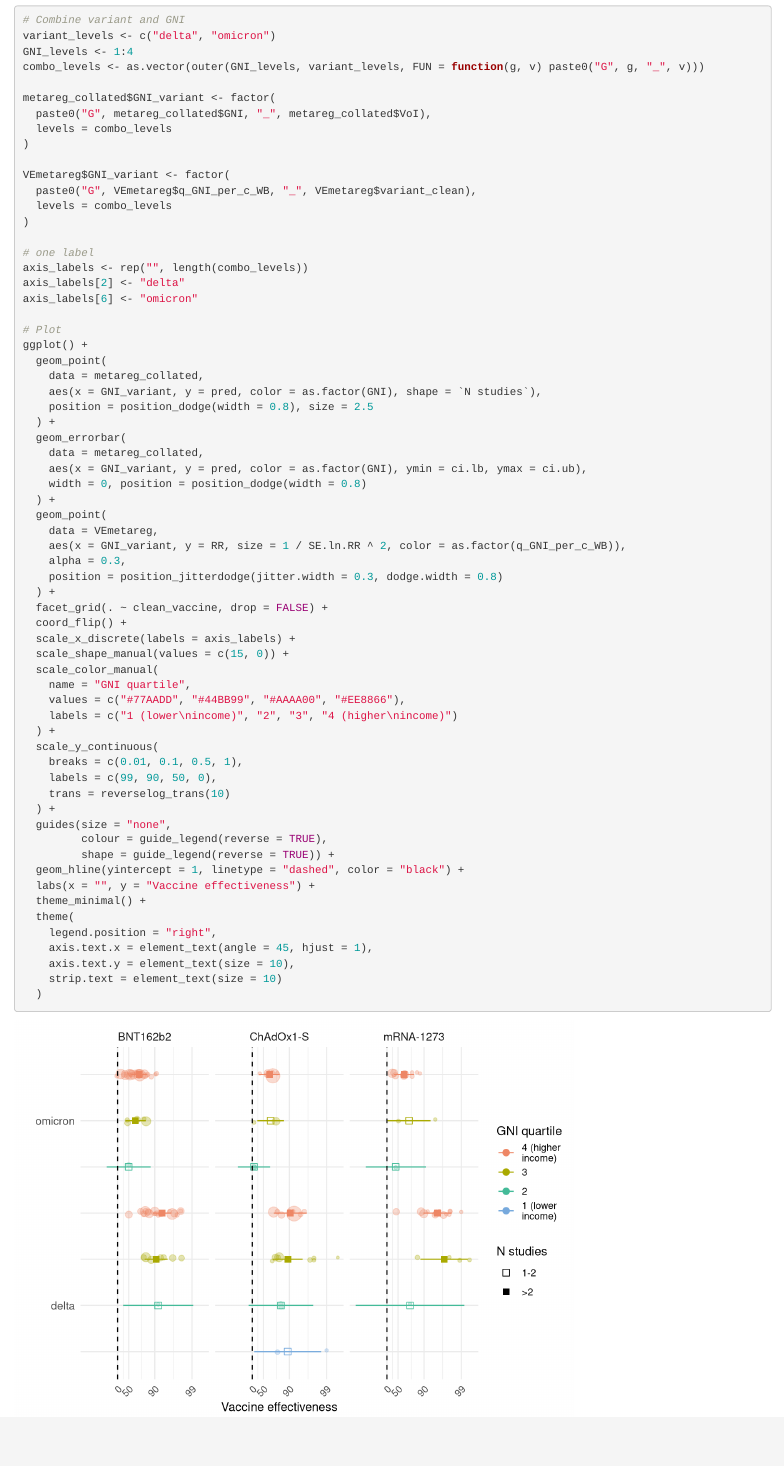
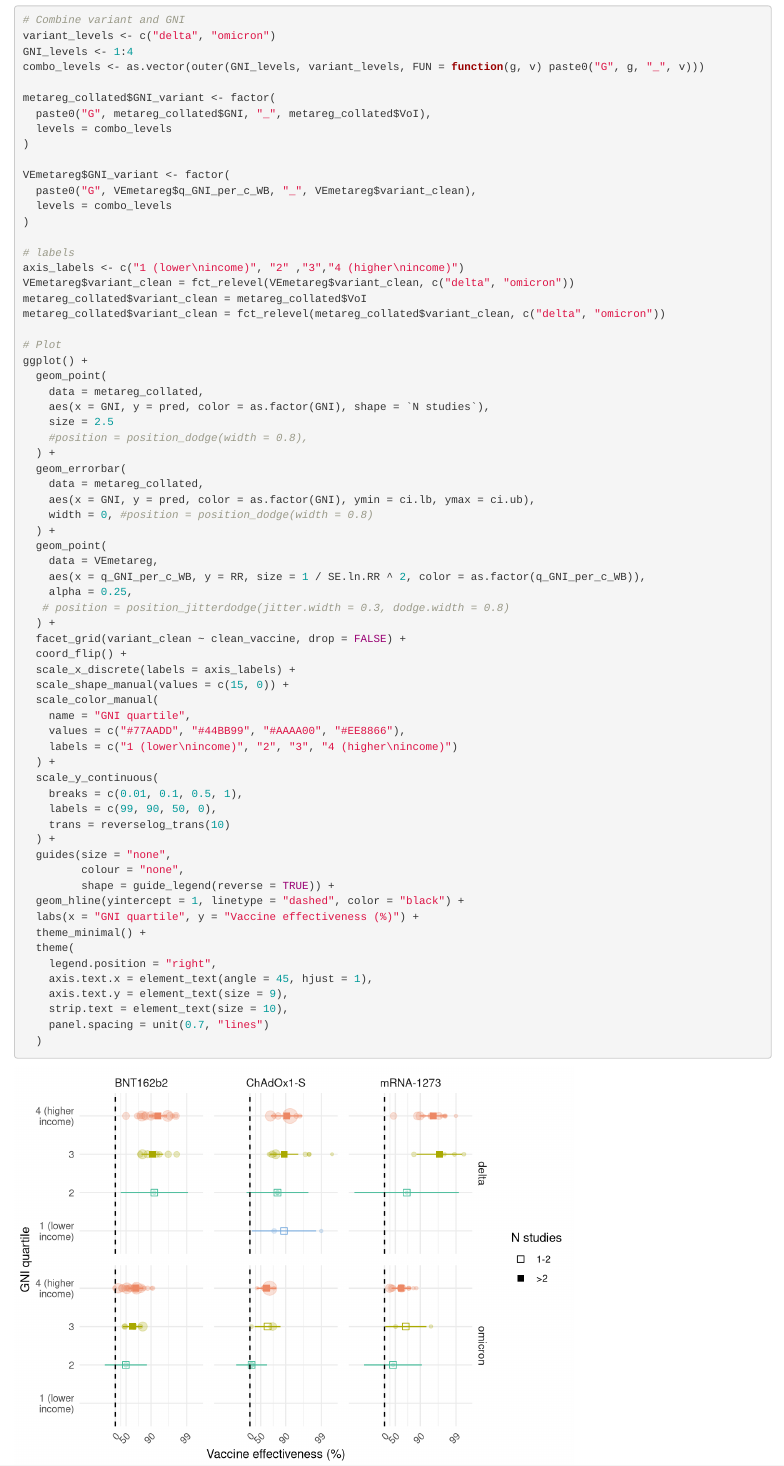
Before and after one commit to marrpesce/COVID-global-vaccine-disparities, an R Markdown document (Scripts/8 Meta-regression summary.Rmd): the page in a window 1100 px wide, from 4400 px down. Rendered offline with R 4.5, knitr and Pandoc, with nearby package versions; code that draws random numbers runs with fixed seeds of ours.

Commit message:
Update 8 Meta-regression summary.Rmd

````diff
--- a/Scripts/8 Meta-regression summary.Rmd
+++ b/Scripts/8 Meta-regression summary.Rmd
@@ -146,30 +146,32 @@ VEmetareg$GNI_variant <- factor(
   levels = combo_levels
 )
 
-# one label
-axis_labels <- rep("", length(combo_levels))
-axis_labels[2] <- "delta"
-axis_labels[6] <- "omicron"
+# labels
+axis_labels <- c("1 (lower\nincome)", "2" ,"3","4 (higher\nincome)")
+VEmetareg$variant_clean = fct_relevel(VEmetareg$variant_clean, c("delta", "omicron"))
+metareg_collated$variant_clean = metareg_collated$VoI
+metareg_collated$variant_clean = fct_relevel(metareg_collated$variant_clean, c("delta", "omicron"))
 
 # Plot
 ggplot() +
   geom_point(
     data = metareg_collated,
-    aes(x = GNI_variant, y = pred, color = as.factor(GNI), shape = `N studies`),
-    position = position_dodge(width = 0.8), size = 2.5
+    aes(x = GNI, y = pred, color = as.factor(GNI), shape = `N studies`),
+    size = 2.5
+    #position = position_dodge(width = 0.8),
   ) +
   geom_errorbar(
     data = metareg_collated,
-    aes(x = GNI_variant, y = pred, color = as.factor(GNI), ymin = ci.lb, ymax = ci.ub),
-    width = 0, position = position_dodge(width = 0.8)
+    aes(x = GNI, y = pred, color = as.factor(GNI), ymin = ci.lb, ymax = ci.ub),
+    width = 0, #position = position_dodge(width = 0.8)
   ) +
   geom_point(
     data = VEmetareg,
-    aes(x = GNI_variant, y = RR, size = 1 / SE.ln.RR ^ 2, color = as.factor(q_GNI_per_c_WB)),
-    alpha = 0.3,
-    position = position_jitterdodge(jitter.width = 0.3, dodge.width = 0.8)
+    aes(x = q_GNI_per_c_WB, y = RR, size = 1 / SE.ln.RR ^ 2, color = as.factor(q_GNI_per_c_WB)),
+    alpha = 0.25,
+   # position = position_jitterdodge(jitter.width = 0.3, dodge.width = 0.8)
   ) +
-  facet_grid(. ~ clean_vaccine, drop = FALSE) +
+  facet_grid(variant_clean ~ clean_vaccine, drop = FALSE) +
   coord_flip() +
   scale_x_discrete(labels = axis_labels) +
   scale_shape_manual(values = c(15, 0)) +
@@ -184,15 +186,16 @@ ggplot() +
     trans = reverselog_trans(10)
   ) +
   guides(size = "none",
-         colour = guide_legend(reverse = TRUE),
+         colour = "none",
          shape = guide_legend(reverse = TRUE)) +
   geom_hline(yintercept = 1, linetype = "dashed", color = "black") +
-  labs(x = "", y = "Vaccine effectiveness") +
+  labs(x = "GNI quartile", y = "Vaccine effectiveness (%)") +
   theme_minimal() +
   theme(
     legend.position = "right",
     axis.text.x = element_text(angle = 45, hjust = 1),
-    axis.text.y = element_text(size = 10),
-    strip.text = element_text(size = 10)
+    axis.text.y = element_text(size = 9),
+    strip.text = element_text(size = 10),
+    panel.spacing = unit(0.7, "lines")
   )
 ```
````
